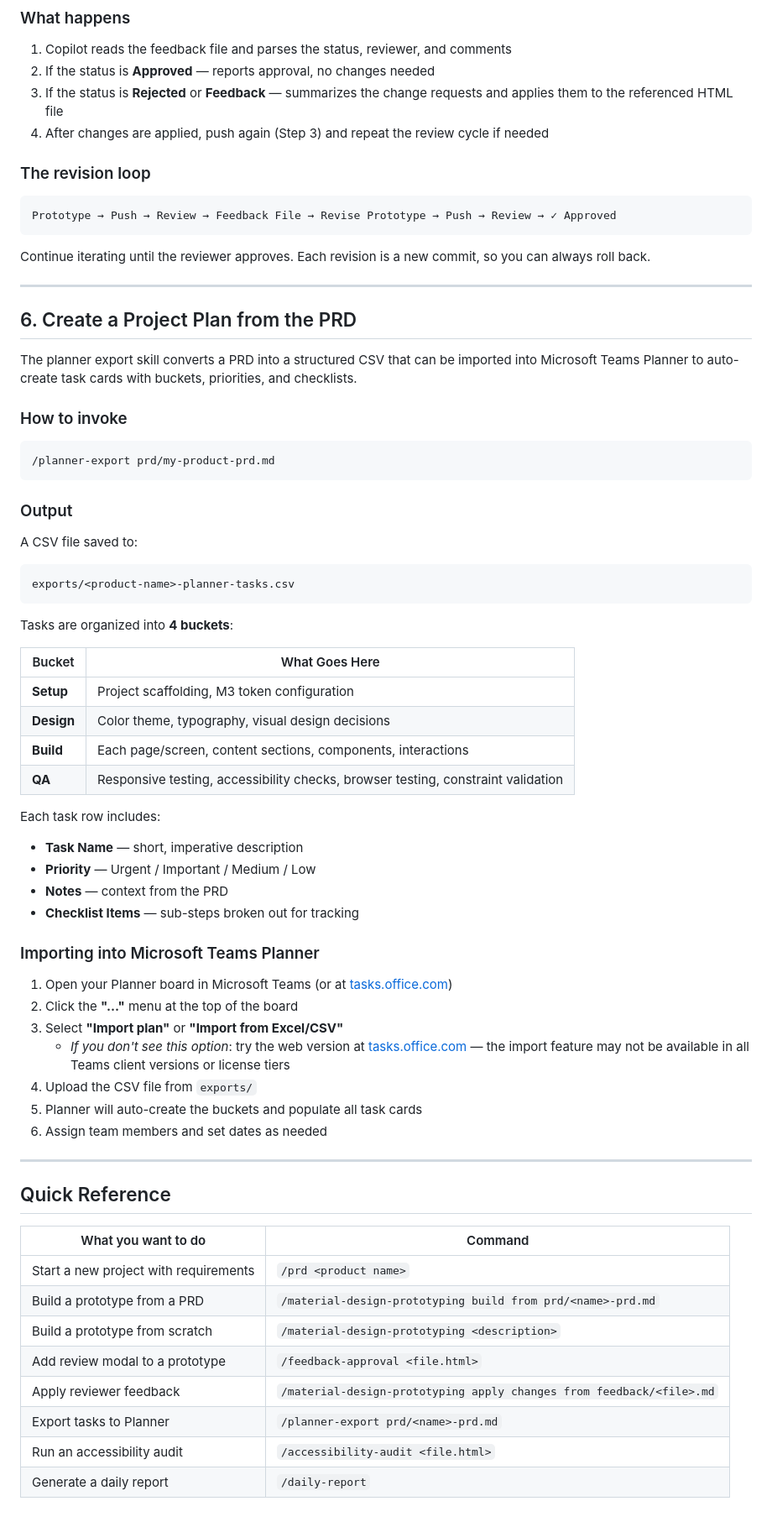
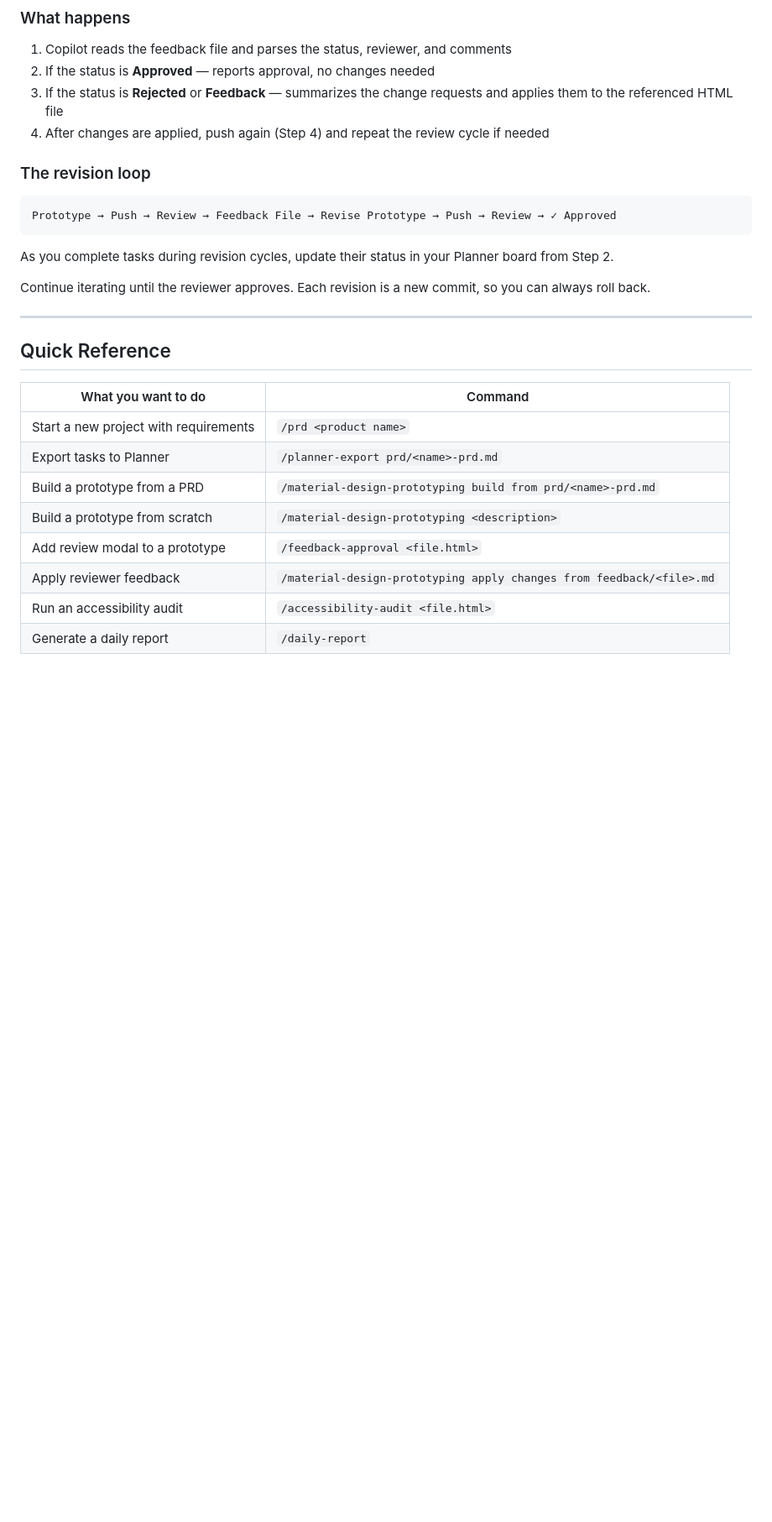
Before and after one commit to matt-penfield/agent_test, a Markdown page: docs/workflow-guide.md, the part around one of its changes. Shown at 84% size. Rendered like a GitHub page; blank space fills up the shorter version.

````diff
--- a/docs/workflow-guide.md
+++ b/docs/workflow-guide.md
@@ -207,7 +254,7 @@ process feedback from feedback/index-feedback-2026-03-21.md
 1. Copilot reads the feedback file and parses the status, reviewer, and comments
 2. If the status is **Approved** — reports approval, no changes needed
 3. If the status is **Rejected** or **Feedback** — summarizes the change requests and applies them to the referenced HTML file
-4. After changes are applied, push again (Step 3) and repeat the review cycle if needed
+4. After changes are applied, push again (Step 4) and repeat the review cycle if needed
 
 ### The revision loop
 
@@ -215,52 +262,9 @@ process feedback from feedback/index-feedback-2026-03-21.md
 Prototype → Push → Review → Feedback File → Revise Prototype → Push → Review → ✓ Approved
 ```
 
+As you complete tasks during revision cycles, update their status in your Planner board from Step 2.
+
 Continue iterating until the reviewer approves. Each revision is a new commit, so you can always roll back.
-
----
-
-## 6. Create a Project Plan from the PRD
-
-The planner export skill converts a PRD into a structured CSV that can be imported into Microsoft Teams Planner to auto-create task cards with buckets, priorities, and checklists.
-
-### How to invoke
-
-```
-/planner-export prd/my-product-prd.md
-```
-
-### Output
-
-A CSV file saved to:
-
-```
-exports/<product-name>-planner-tasks.csv
-```
-
-Tasks are organized into **4 buckets**:
-
-| Bucket | What Goes Here |
-|--------|---------------|
-| **Setup** | Project scaffolding, M3 token configuration |
-| **Design** | Color theme, typography, visual design decisions |
-| **Build** | Each page/screen, content sections, components, interactions |
-| **QA** | Responsive testing, accessibility checks, browser testing, constraint validation |
-
-Each task row includes:
-- **Task Name** — short, imperative description
-- **Priority** — Urgent / Important / Medium / Low
-- **Notes** — context from the PRD
-- **Checklist Items** — sub-steps broken out for tracking
-
-### Importing into Microsoft Teams Planner
-
-1. Open your Planner board in Microsoft Teams (or at [tasks.office.com](https://tasks.office.com))
-2. Click the **"..."** menu at the top of the board
-3. Select **"Import plan"** or **"Import from Excel/CSV"**
-   - _If you don't see this option_: try the web version at [tasks.office.com](https://tasks.office.com) — the import feature may not be available in all Teams client versions or license tiers
-4. Upload the CSV file from `exports/`
-5. Planner will auto-create the buckets and populate all task cards
-6. Assign team members and set dates as needed
 
 ---
 
@@ -269,10 +273,10 @@ Each task row includes:
 | What you want to do | Command |
 |---------------------|---------|
 | Start a new project with requirements | `/prd <product name>` |
+| Export tasks to Planner | `/planner-export prd/<name>-prd.md` |
 | Build a prototype from a PRD | `/material-design-prototyping build from prd/<name>-prd.md` |
 | Build a prototype from scratch | `/material-design-prototyping <description>` |
 | Add review modal to a prototype | `/feedback-approval <file.html>` |
 | Apply reviewer feedback | `/material-design-prototyping apply changes from feedback/<file>.md` |
-| Export tasks to Planner | `/planner-export prd/<name>-prd.md` |
 | Run an accessibility audit | `/accessibility-audit <file.html>` |
 | Generate a daily report | `/daily-report` |
````
Also changed, not shown: other parts of docs/workflow-guide.md (+65 -18 lines).
